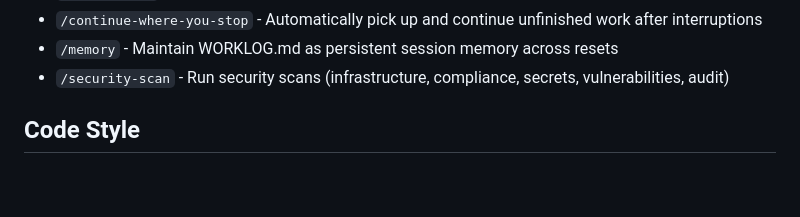
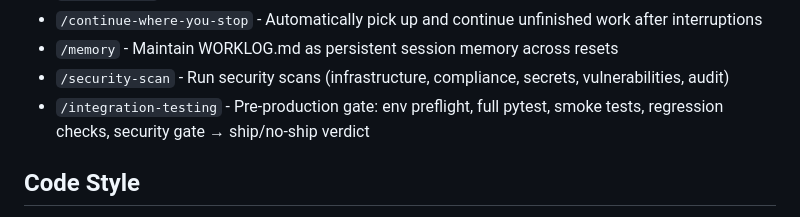
Before and after one commit to shittuay/DevOps-Agent, a Markdown page: CLAUDE.md, the part around the change. GitHub-like rendering; blank space fills up the shorter version.

Commit message:
Add /integration-testing skill — pre-production ship gate
7-phase pre-ship checklist covering env preflight, pytest, DB schema,
smoke tests, regression checks for all known bugs, and security gate.

Co-Authored-By: Claude Sonnet 4.6 <noreply@anthropic.com>

```diff
--- a/CLAUDE.md
+++ b/CLAUDE.md
@@ -470,6 +470,7 @@ Use `/skill-name` or mention the skill:
 - `/continue-where-you-stop` - Automatically pick up and continue unfinished work after interruptions
 - `/memory` - Maintain WORKLOG.md as persistent session memory across resets
 - `/security-scan` - Run security scans (infrastructure, compliance, secrets, vulnerabilities, audit)
+- `/integration-testing` - Pre-production gate: env preflight, full pytest, smoke tests, regression checks, security gate → ship/no-ship verdict
 
 ## Code Style
 
```
Also changed, not shown: 1 other file.
